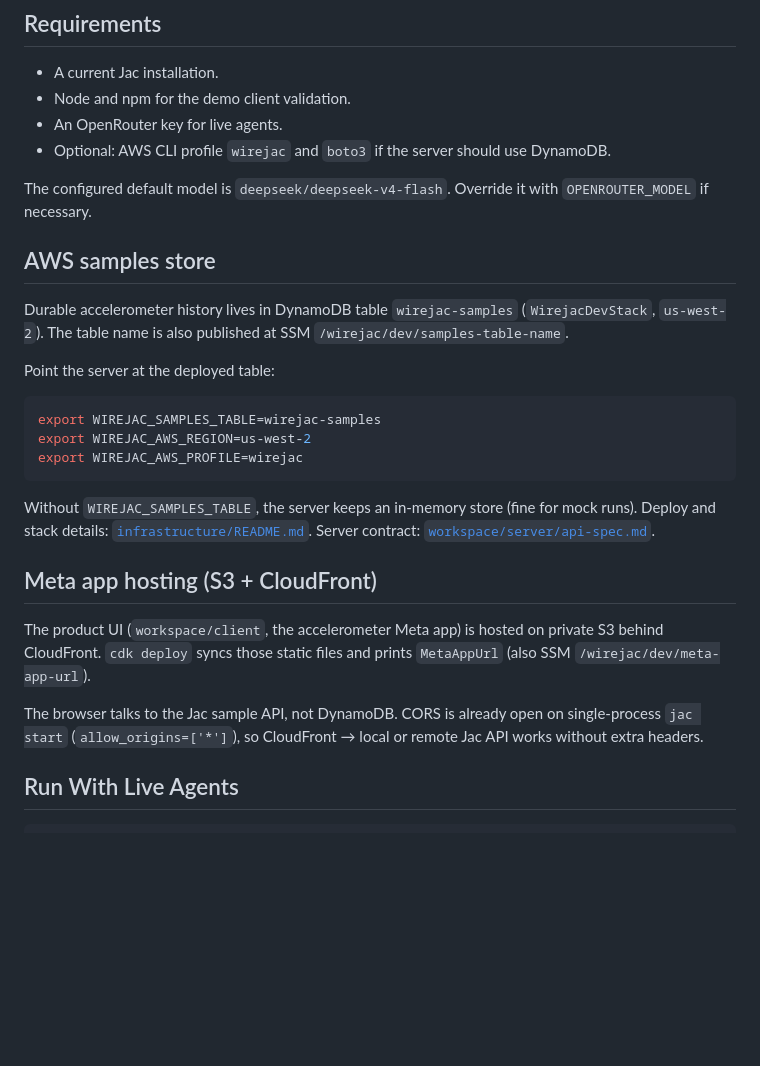
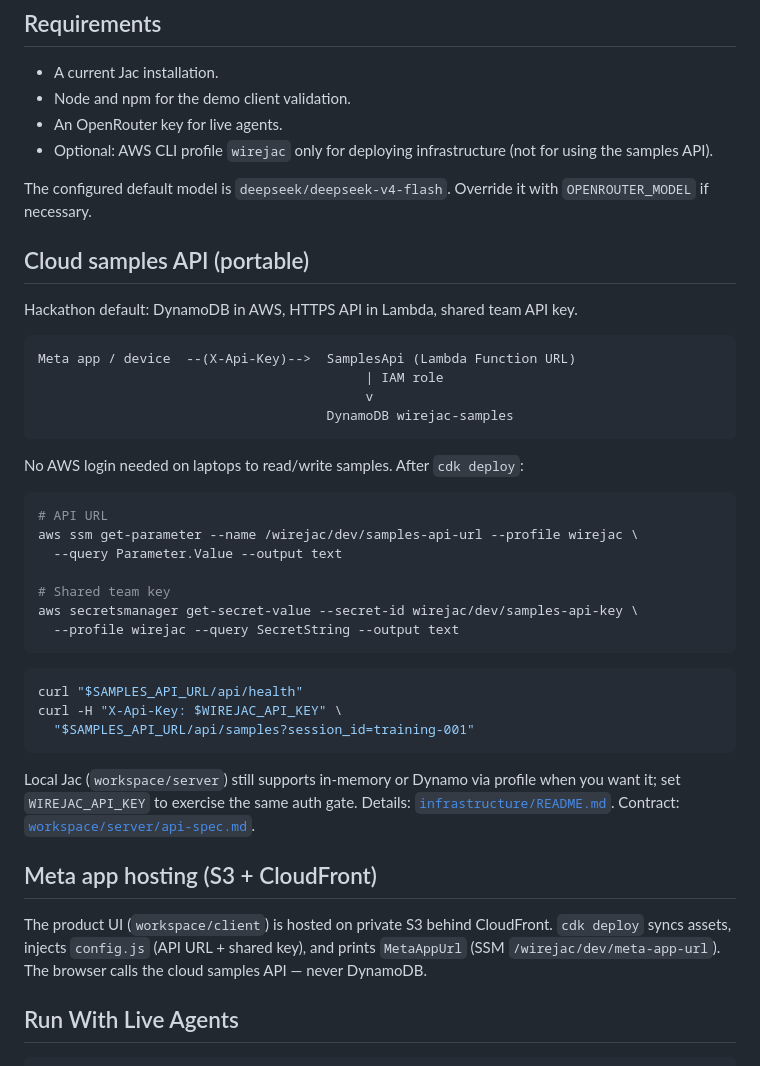
Before and after one commit to BeanyZoldyck/wirejac, a Markdown page: README.md, the part around the change. GitHub-like rendering; blank space fills up the shorter version.

Commit message:
Document the portable cloud samples API in the README.
Describe the Lambda + shared-key path alongside the existing Hardware Agent section after syncing with origin/main.

Co-authored-by: Cursor <cursoragent@cursor.com>

````diff
--- a/README.md
+++ b/README.md
@@ -7,37 +7,50 @@ This repository contains a runnable Jac-native autonomous agent graph for an emb
 - A current Jac installation.
 - Node and npm for the demo client validation.
 - An OpenRouter key for live agents.
-- Optional: AWS CLI profile `wirejac` and `boto3` if the server should use DynamoDB.
+- Optional: AWS CLI profile `wirejac` only for deploying infrastructure (not for using the samples API).
 
 The configured default model is `deepseek/deepseek-v4-flash`. Override it with `OPENROUTER_MODEL` if necessary.
 
-## AWS samples store
+## Cloud samples API (portable)
 
-Durable accelerometer history lives in DynamoDB table `wirejac-samples`
-(`WirejacDevStack`, `us-west-2`). The table name is also published at SSM
-`/wirejac/dev/samples-table-name`.
+Hackathon default: DynamoDB in AWS, HTTPS API in Lambda, shared team API key.
 
-Point the server at the deployed table:
+```text
+Meta app / device  --(X-Api-Key)-->  SamplesApi (Lambda Function URL)
+                                          | IAM role
+                                          v
+                                     DynamoDB wirejac-samples
+```
+
+No AWS login needed on laptops to read/write samples. After `cdk deploy`:
 
 ```bash
-export WIREJAC_SAMPLES_TABLE=wirejac-samples
-export WIREJAC_AWS_REGION=us-west-2
-export WIREJAC_AWS_PROFILE=wirejac
+# API URL
+aws ssm get-parameter --name /wirejac/dev/samples-api-url --profile wirejac \
+  --query Parameter.Value --output text
+
+# Shared team key
+aws secretsmanager get-secret-value --secret-id wirejac/dev/samples-api-key \
+  --profile wirejac --query SecretString --output text
 ```
 
-Without `WIREJAC_SAMPLES_TABLE`, the server keeps an in-memory store (fine for
-mock runs). Deploy and stack details: [`infrastructure/README.md`](infrastructure/README.md).
-Server contract: [`workspace/server/api-spec.md`](workspace/server/api-spec.md).
+```bash
+curl "$SAMPLES_API_URL/api/health"
+curl -H "X-Api-Key: $WIREJAC_API_KEY" \
+  "$SAMPLES_API_URL/api/samples?session_id=training-001"
+```
+
+Local Jac (`workspace/server`) still supports in-memory or Dynamo via profile
+when you want it; set `WIREJAC_API_KEY` to exercise the same auth gate.
+Details: [`infrastructure/README.md`](infrastructure/README.md).
+Contract: [`workspace/server/api-spec.md`](workspace/server/api-spec.md).
 
 ## Meta app hosting (S3 + CloudFront)
 
-The product UI (`workspace/client`, the accelerometer Meta app) is hosted on
-private S3 behind CloudFront. `cdk deploy` syncs those static files and prints
-`MetaAppUrl` (also SSM `/wirejac/dev/meta-app-url`).
-
-The browser talks to the Jac sample API, not DynamoDB. CORS is already open
-on single-process `jac start` (`allow_origins=['*']`), so CloudFront → local
-or remote Jac API works without extra headers.
+The product UI (`workspace/client`) is hosted on private S3 behind CloudFront.
+`cdk deploy` syncs assets, injects `config.js` (API URL + shared key), and
+prints `MetaAppUrl` (SSM `/wirejac/dev/meta-app-url`). The browser calls the
+cloud samples API — never DynamoDB.
 
 ## Run With Live Agents
 
````
